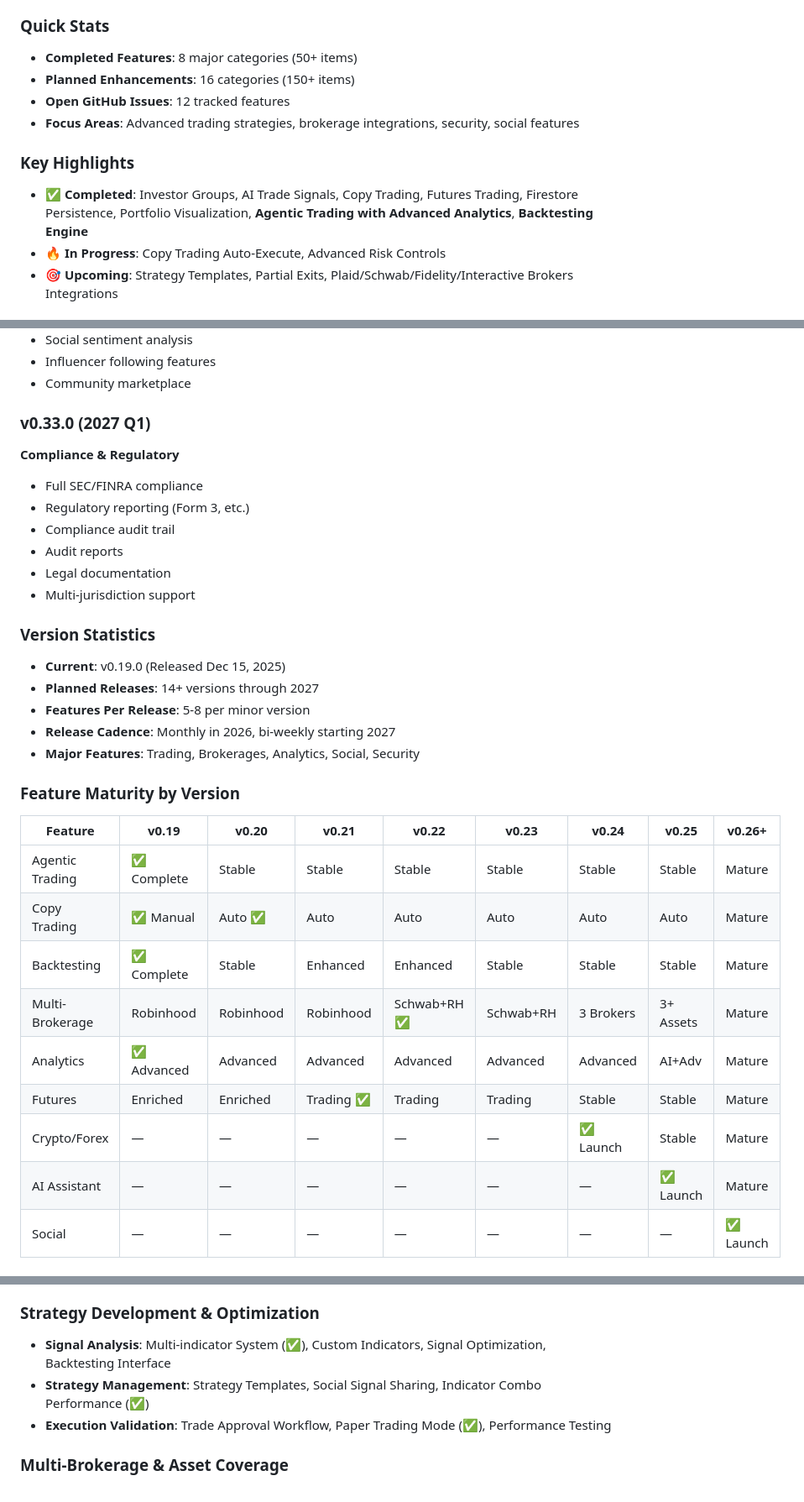
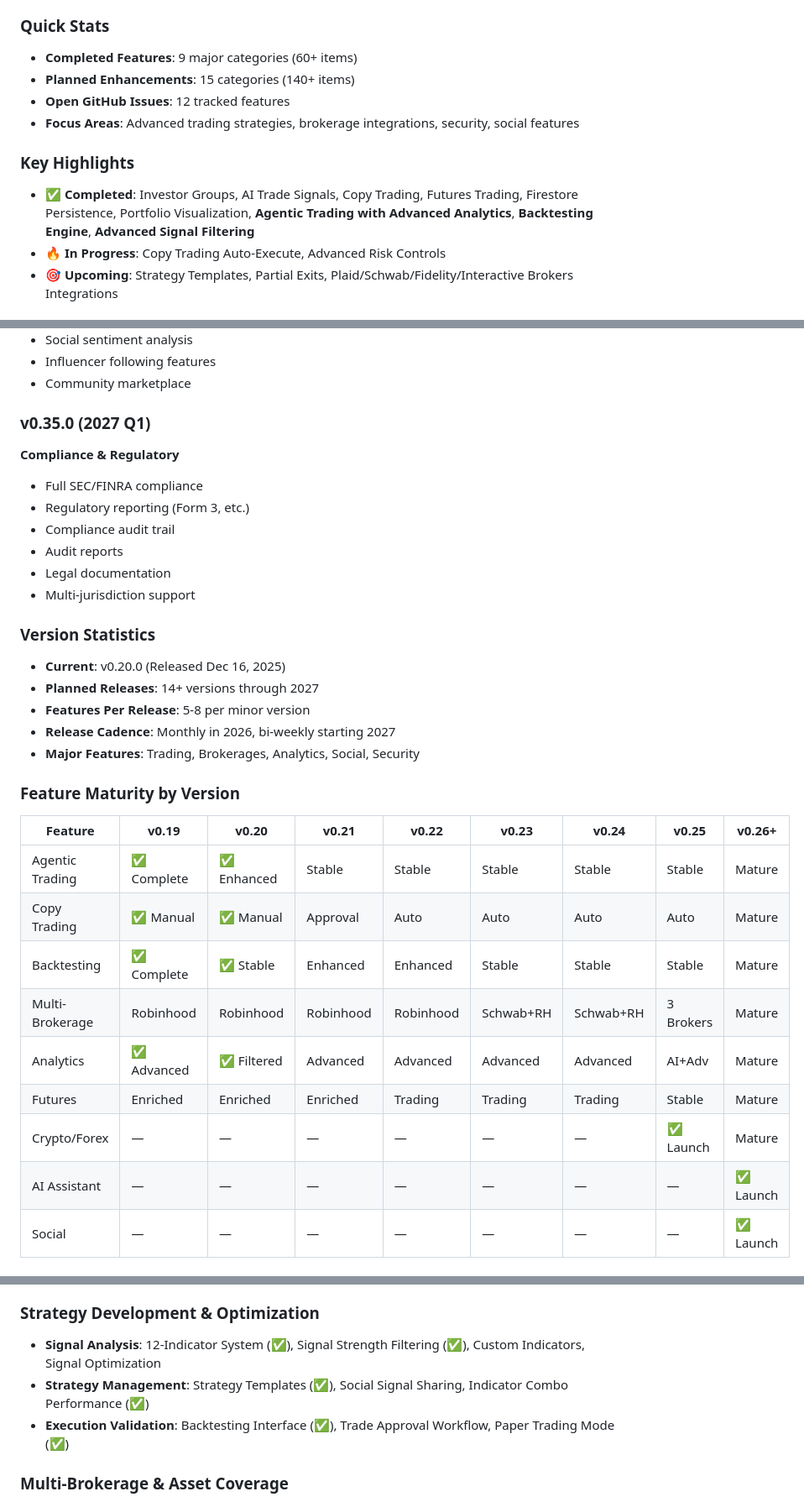
Before and after one commit to CIInc/robinhood-options-mobile, a Markdown page: ROADMAP.md, 3 parts joined by grey strips. Shown at 84% size. GitHub-like rendering.

```diff
--- a/ROADMAP.md
+++ b/ROADMAP.md
@@ -8,13 +8,13 @@ This document outlines the planned features and enhancements for RealizeAlpha.
 **RealizeAlpha** is a comprehensive mobile trading platform with advanced AI-powered features. This roadmap tracks both completed achievements and planned enhancements across 18 major categories.
 
 ### Quick Stats
-- **Completed Features**: 8 major categories (50+ items)
-- **Planned Enhancements**: 16 categories (150+ items)
+- **Completed Features**: 9 major categories (60+ items)
+- **Planned Enhancements**: 15 categories (140+ items)
 - **Open GitHub Issues**: 12 tracked features
 - **Focus Areas**: Advanced trading strategies, brokerage integrations, security, social features
 
 ### Key Highlights
-- ✅ **Completed**: Investor Groups, AI Trade Signals, Copy Trading, Futures Trading, Firestore Persistence, Portfolio Visualization, **Agentic Trading with Advanced Analytics**, **Backtesting Engine**
+- ✅ **Completed**: Investor Groups, AI Trade Signals, Copy Trading, Futures Trading, Firestore Persistence, Portfolio Visualization, **Agentic Trading with Advanced Analytics**, **Backtesting Engine**, **Advanced Signal Filtering**
 - 🔥 **In Progress**: Copy Trading Auto-Execute, Advanced Risk Controls
 - 🎯 **Upcoming**: Strategy Templates, Partial Exits, Plaid/Schwab/Fidelity/Interactive Brokers Integrations
 
@@ -167,7 +175,7 @@ Mapping features to specific versions helps users anticipate releases and unders
 - Influencer following features
 - Community marketplace
 
-### v0.33.0 (2027 Q1)
+### v0.35.0 (2027 Q1)
 **Compliance & Regulatory**
 - Full SEC/FINRA compliance
 - Regulatory reporting (Form 3, etc.)
@@ -177,7 +185,7 @@ Mapping features to specific versions helps users anticipate releases and unders
 - Multi-jurisdiction support
 
 ### Version Statistics
-- **Current**: v0.19.0 (Released Dec 15, 2025)
+- **Current**: v0.20.0 (Released Dec 16, 2025)
 - **Planned Releases**: 14+ versions through 2027
 - **Features Per Release**: 5-8 per minor version
 - **Release Cadence**: Monthly in 2026, bi-weekly starting 2027
@@ -186,14 +194,14 @@ Mapping features to specific versions helps users anticipate releases and unders
 ### Feature Maturity by Version
 | Feature | v0.19 | v0.20 | v0.21 | v0.22 | v0.23 | v0.24 | v0.25 | v0.26+ |
 |---------|-------|-------|-------|-------|-------|-------|-------|--------|
-| Agentic Trading | ✅ Complete | Stable | Stable | Stable | Stable | Stable | Stable | Mature |
-| Copy Trading | ✅ Manual | Auto ✅ | Auto | Auto | Auto | Auto | Auto | Mature |
-| Backtesting | ✅ Complete | Stable | Enhanced | Enhanced | Stable | Stable | Stable | Mature |
-| Multi-Brokerage | Robinhood | Robinhood | Robinhood | Schwab+RH ✅ | Schwab+RH | 3 Brokers | 3+ Assets | Mature |
-| Analytics | ✅ Advanced | Advanced | Advanced | Advanced | Advanced | Advanced | AI+Adv | Mature |
-| Futures | Enriched | Enriched | Trading ✅ | Trading | Trading | Stable | Stable | Mature |
-| Crypto/Forex | — | — | — | — | — | ✅ Launch | Stable | Mature |
-| AI Assistant | — | — | — | — | — | — | ✅ Launch | Mature |
+| Agentic Trading | ✅ Complete | ✅ Enhanced | Stable | Stable | Stable | Stable | Stable | Mature |
+| Copy Trading | ✅ Manual | ✅ Manual | Approval | Auto | Auto | Auto | Auto | Mature |
+| Backtesting | ✅ Complete | ✅ Stable | Enhanced | Enhanced | Stable | Stable | Stable | Mature |
+| Multi-Brokerage | Robinhood | Robinhood | Robinhood | Robinhood | Schwab+RH | Schwab+RH | 3 Brokers | Mature |
+| Analytics | ✅ Advanced | ✅ Filtered | Advanced | Advanced | Advanced | Advanced | AI+Adv | Mature |
+| Futures | Enriched | Enriched | Enriched | Trading | Trading | Trading | Stable | Mature |
+| Crypto/Forex | — | — | — | — | — | — | ✅ Launch | Mature |
+| AI Assistant | — | — | — | — | — | — | — | ✅ Launch |
 | Social | — | — | — | — | — | — | — | ✅ Launch |
 
 
@@ -205,9 +213,9 @@ Mapping features to specific versions helps users anticipate releases and unders
 - **Risk Management**: Advanced Risk Controls, Take Profit/Stop Loss (✅), Trailing Stops, Partial Position Exits
 
 ### Strategy Development & Optimization
-- **Signal Analysis**: Multi-indicator System (✅), Custom Indicators, Signal Optimization, Backtesting Interface
-- **Strategy Management**: Strategy Templates, Social Signal Sharing, Indicator Combo Performance (✅)
-- **Execution Validation**: Trade Approval Workflow, Paper Trading Mode (✅), Performance Testing
+- **Signal Analysis**: 12-Indicator System (✅), Signal Strength Filtering (✅), Custom Indicators, Signal Optimization
+- **Strategy Management**: Strategy Templates (✅), Social Signal Sharing, Indicator Combo Performance (✅)
+- **Execution Validation**: Backtesting Interface (✅), Trade Approval Workflow, Paper Trading Mode (✅)
 
 ### Multi-Brokerage & Asset Coverage
 - **Brokerage Integration**: Schwab, Fidelity, Plaid, Interactive Brokers
```
Also changed, not shown: other parts of ROADMAP.md (+25 -17 lines).
